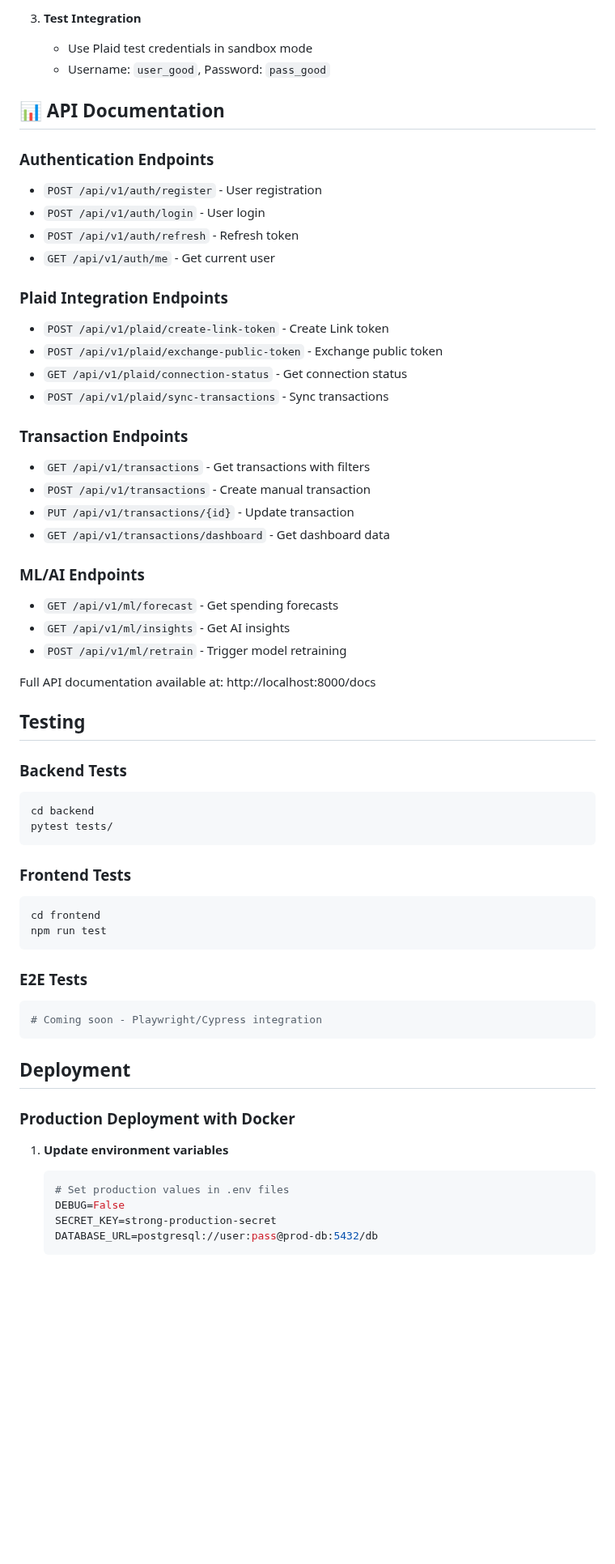
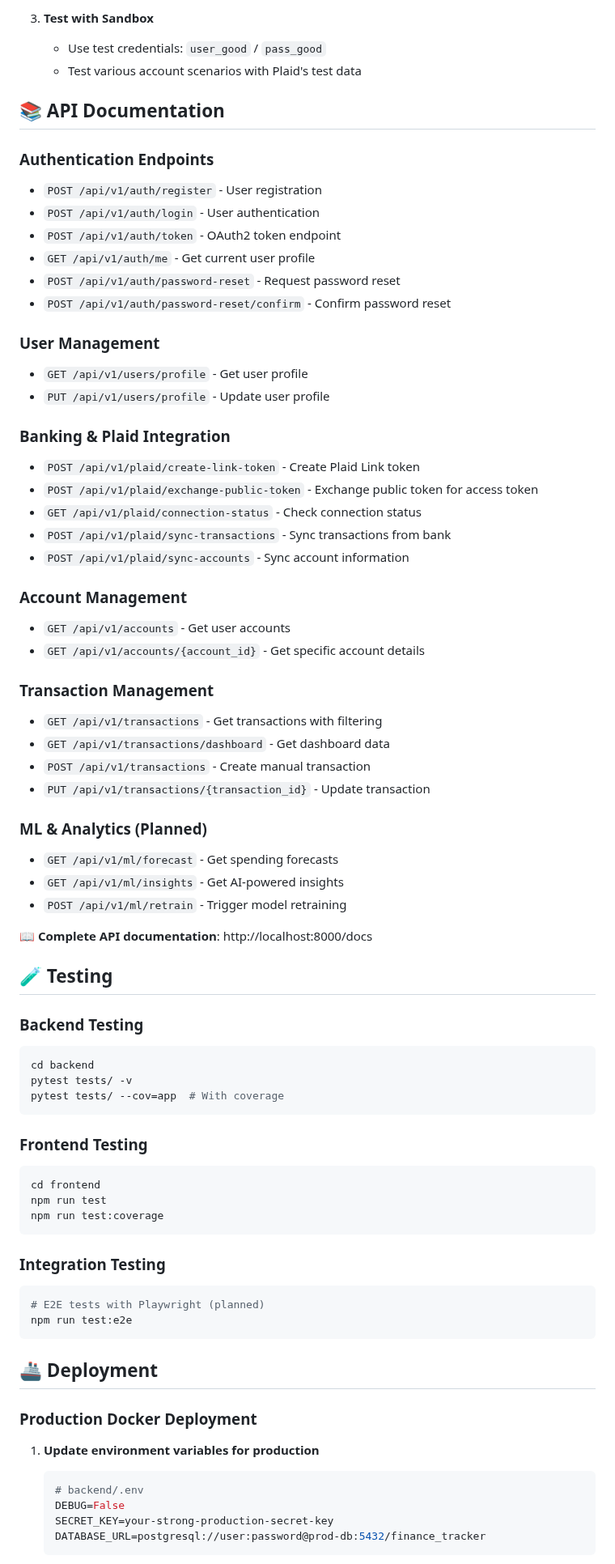
Before and after one commit to navenlaya/finance-tracker, a Markdown page: README.md, the part around one of its changes. Shown at 81% size. Drawn GitHub-style; blank space fills up the shorter version.

````diff
--- a/README.md
+++ b/README.md
@@ -203,63 +236,77 @@ VITE_PLAID_ENV=sandbox
 
-3. **Test Integration**
-   - Use Plaid test credentials in sandbox mode
-   - Username: `user_good`, Password: `pass_good`
+3. **Test with Sandbox**
+   - Use test credentials: `user_good` / `pass_good`
+   - Test various account scenarios with Plaid's test data
 
-## 📊 API Documentation
+## 📚 API Documentation
 
 ### Authentication Endpoints
 - `POST /api/v1/auth/register` - User registration
-- `POST /api/v1/auth/login` - User login
-- `POST /api/v1/auth/refresh` - Refresh token
-- `GET /api/v1/auth/me` - Get current user
+- `POST /api/v1/auth/login` - User authentication
+- `POST /api/v1/auth/token` - OAuth2 token endpoint
+- `GET /api/v1/auth/me` - Get current user profile
+- `POST /api/v1/auth/password-reset` - Request password reset
+- `POST /api/v1/auth/password-reset/confirm` - Confirm password reset
 
-### Plaid Integration Endpoints
-- `POST /api/v1/plaid/create-link-token` - Create Link token
-- `POST /api/v1/plaid/exchange-public-token` - Exchange public token
-- `GET /api/v1/plaid/connection-status` - Get connection status
-- `POST /api/v1/plaid/sync-transactions` - Sync transactions
+### User Management
+- `GET /api/v1/users/profile` - Get user profile
+- `PUT /api/v1/users/profile` - Update user profile
 
-### Transaction Endpoints
-- `GET /api/v1/transactions` - Get transactions with filters
+### Banking & Plaid Integration
+- `POST /api/v1/plaid/create-link-token` - Create Plaid Link token
+- `POST /api/v1/plaid/exchange-public-token` - Exchange public token for access token
+- `GET /api/v1/plaid/connection-status` - Check connection status
+- `POST /api/v1/plaid/sync-transactions` - Sync transactions from bank
+- `POST /api/v1/plaid/sync-accounts` - Sync account information
+
+### Account Management
+- `GET /api/v1/accounts` - Get user accounts
+- `GET /api/v1/accounts/{account_id}` - Get specific account details
+
+### Transaction Management
+- `GET /api/v1/transactions` - Get transactions with filtering
+- `GET /api/v1/transactions/dashboard` - Get dashboard data
 - `POST /api/v1/transactions` - Create manual transaction
-- `PUT /api/v1/transactions/{id}` - Update transaction
-- `GET /api/v1/transactions/dashboard` - Get dashboard data
+- `PUT /api/v1/transactions/{transaction_id}` - Update transaction
 
-### ML/AI Endpoints
+### ML & Analytics (Planned)
 - `GET /api/v1/ml/forecast` - Get spending forecasts
-- `GET /api/v1/ml/insights` - Get AI insights
+- `GET /api/v1/ml/insights` - Get AI-powered insights
 - `POST /api/v1/ml/retrain` - Trigger model retraining
 
-Full API documentation available at: http://localhost:8000/docs
+**📖 Complete API documentation**: http://localhost:8000/docs
 
-## Testing
+## 🧪 Testing
 
-### Backend Tests
+### Backend Testing
 ```bash
 cd backend
-pytest tests/
+pytest tests/ -v
+pytest tests/ --cov=app  # With coverage
 ```
 
-### Frontend Tests
+### Frontend Testing
 ```bash
 cd frontend
 npm run test
+npm run test:coverage
 ```
 
-### E2E Tests
+### Integration Testing
 ```bash
-# Coming soon - Playwright/Cypress integration
+# E2E tests with Playwright (planned)
+npm run test:e2e
 ```
 
-## Deployment
+## 🚢 Deployment
 
-### Production Deployment with Docker
+### Production Docker Deployment
 
-1. **Update environment variables**
+1. **Update environment variables for production**
    ```bash
-   # Set production values in .env files
+   # backend/.env
    DEBUG=False
-   SECRET_KEY=strong-production-secret
-   DATABASE_URL=postgresql://user:pass@prod-db:5432/db
+   SECRET_KEY=your-strong-production-secret-key
+   DATABASE_URL=postgresql://user:password@prod-db:5432/finance_tracker
    ```
 
````
Also changed, not shown: other parts of README.md (+224 -145 lines).
